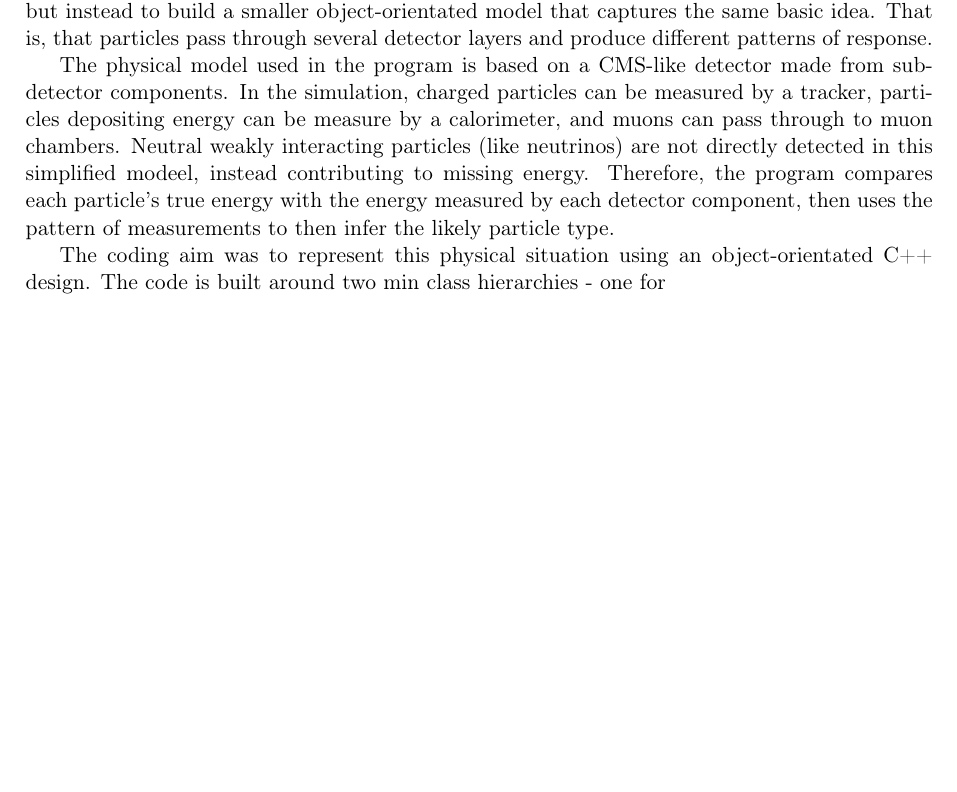
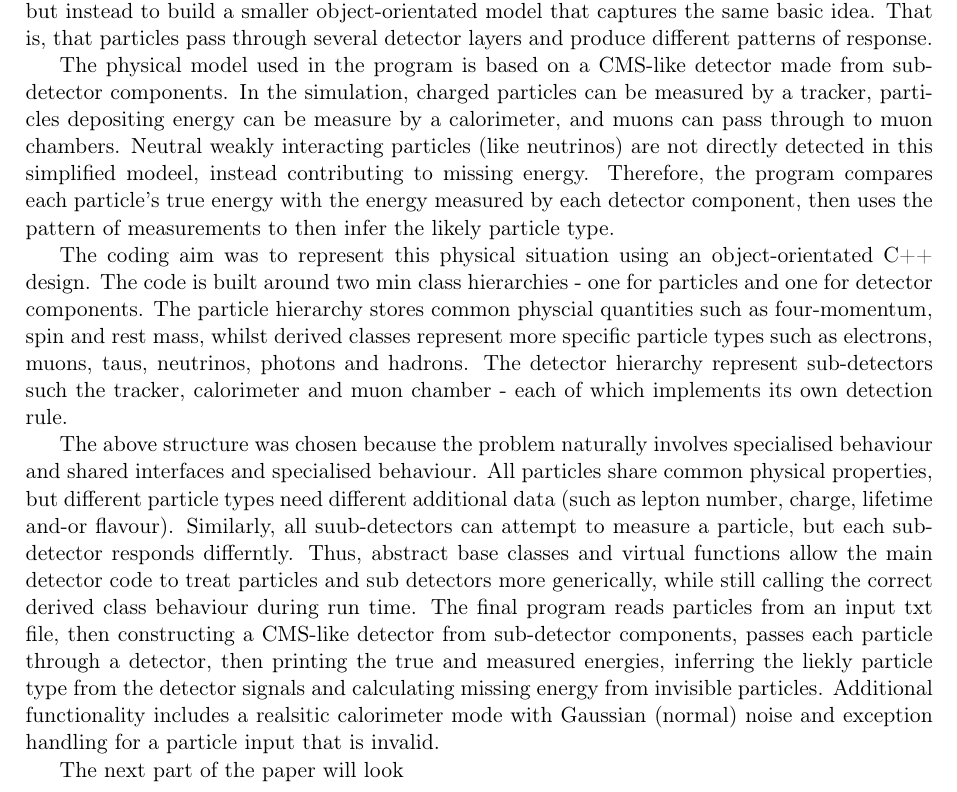
Before and after one commit to roman-lebon/project-a-particle-detector-report, a LaTeX paper (report.tex): part of the page before the commit and part of page 1 of 2 after it, cut so that both start at the same text, the shorter picture padded with empty space. Compiled offline with pdfLaTeX.

Commit message:
Finishing up introduction

```diff
--- a/report.tex
+++ b/report.tex
@@ -55,7 +55,11 @@ This project implements a simplified particle detector simulation in C++, inspir
 
 The physical model used in the program is based on a CMS-like detector made from sub-detector components. In the simulation, charged particles can be measured by a tracker, particles depositing energy can be measure by a calorimeter, and muons can pass through to muon chambers. Neutral weakly interacting particles (like neutrinos) are not directly detected in this simplified modeel, instead contributing to missing  energy. Therefore, the program compares each particle's true energy with the energy measured by each detector component, then uses the pattern of measurements to then infer the likely particle type.
 
-The coding aim was to represent this physical situation using an object-orientated C++ design. The code is built around two min class hierarchies - one for
+The coding aim was to represent this physical situation using an object-orientated C++ design. The code is built around two min class hierarchies - one for particles and one for detector components. The particle hierarchy stores common physcial quantities such as four-momentum, spin and rest mass, whilst derived classes represent more specific particle types such as electrons, muons, taus, neutrinos, photons and hadrons. The detector hierarchy represent sub-detectors such the tracker, calorimeter and muon chamber - each of which implements its own detection rule.
+
+The above structure was chosen because the problem naturally involves specialised behaviour and shared interfaces and specialised behaviour. All particles share common physical properties, but different particle types need different additional data (such as lepton number, charge, lifetime and-or flavour). Similarly, all suub-detectors can attempt to measure a particle, but each sub-detector responds differntly. Thus, abstract base classes and virtual functions allow the main detector code to treat particles and sub detectors more generically, while still calling the correct derived class behaviour during run time. The final program reads particles from an input txt file, then constructing a CMS-like detector from sub-detector components, passes each particle through a detector, then printing the true and measured energies, inferring the liekly particle type from the detector signals and calculating missing energy from invisible particles. Additional functionality includes a realsitic calorimeter mode with Gaussian (normal) noise and exception handling for a particle input that is invalid.
+
+The next part of the paper will look
 % 2. CODE DESIGN AND IMPLEMENTATION  -- ~50% of length (~1250 words)
 % Rubric: emphasise advanced features; short, professionally-formatted
 % code snippets; class diagram; reasoning behind EVERY advanced-feature
```
